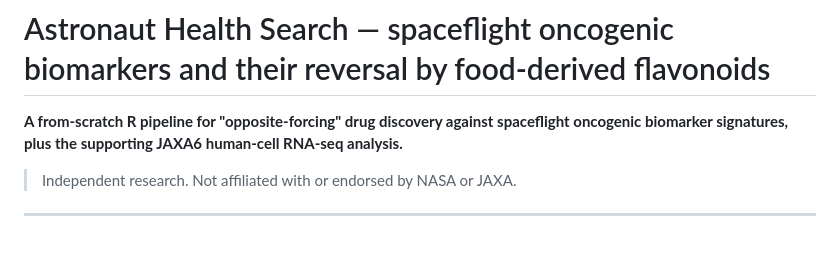
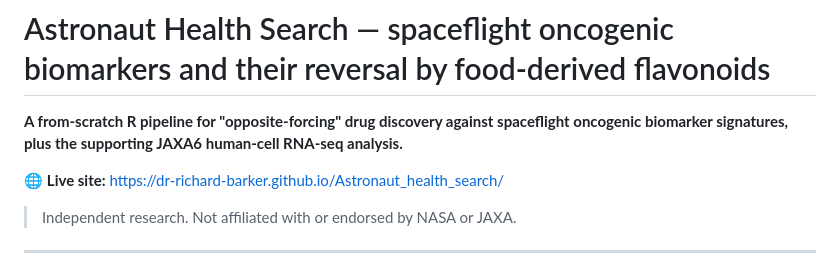
Before and after one commit to dr-richard-barker/Astronaut_health_search, a Markdown page: README.md, the part around the change. Drawn GitHub-style; blank space fills up the shorter version.

Commit message:
README: add link to the live GitHub Pages site
Co-Authored-By: Claude Fable 5 <noreply@anthropic.com>

```diff
--- a/README.md
+++ b/README.md
@@ -1,6 +1,8 @@
 # Astronaut Health Search — spaceflight oncogenic biomarkers and their reversal by food-derived flavonoids
 
 **A from-scratch R pipeline for "opposite-forcing" drug discovery against spaceflight oncogenic biomarker signatures, plus the supporting JAXA6 human-cell RNA-seq analysis.**
+
+🌐 **Live site:** https://dr-richard-barker.github.io/Astronaut_health_search/
 
 > Independent research. Not affiliated with or endorsed by NASA or JAXA.
 
```
